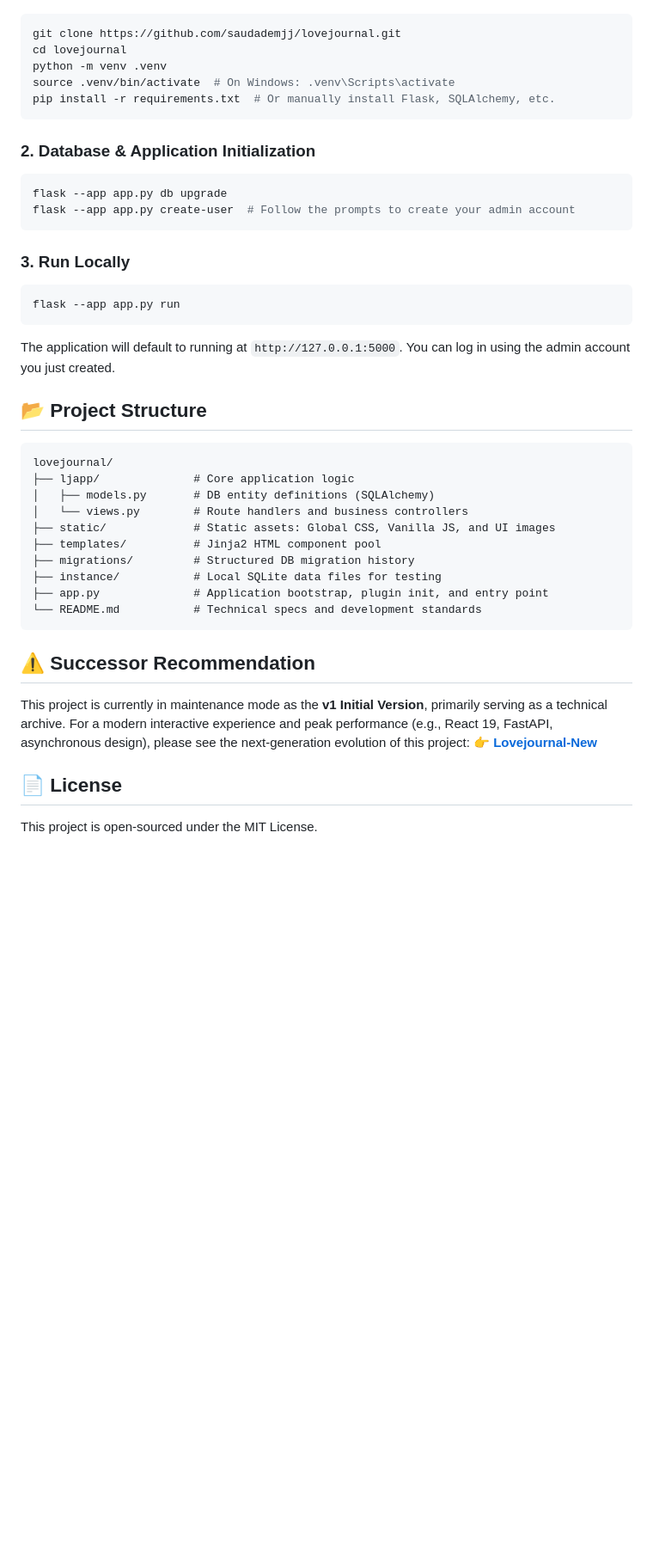
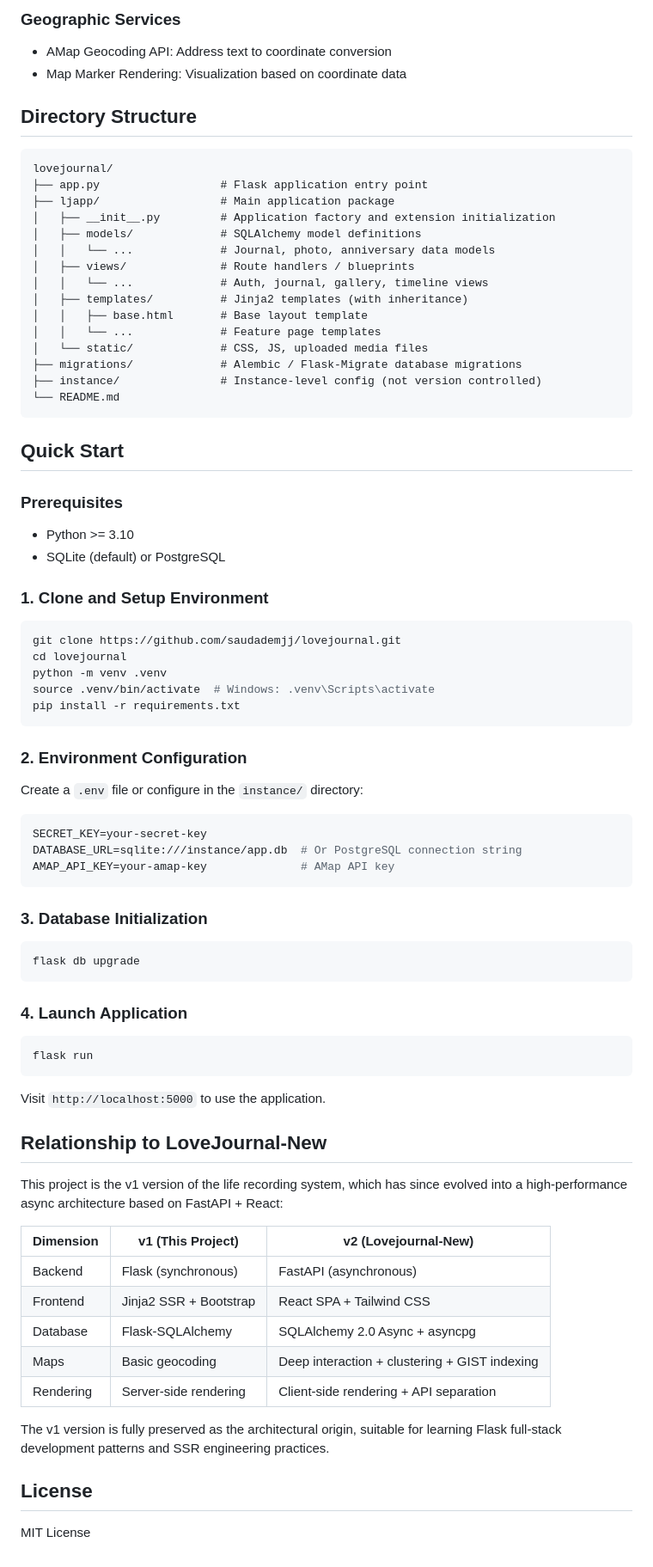
Before and after one commit to saudademjj/lovejournal, a Markdown page: README_en.md, the part around one of its changes. Shown at 86% size. Rendered like a GitHub page; blank space fills up the shorter version.

Commit message:
docs: restructure README with Chinese homepage and separate English version

````diff
--- a/README_en.md
+++ b/README_en.md
@@ -39,41 +58,83 @@ Utilizes **Flask-SQLAlchemy** for the efficient orchestration of record entries.
+### Geographic Services
+
+- AMap Geocoding API: Address text to coordinate conversion
+- Map Marker Rendering: Visualization based on coordinate data
+
+## Directory Structure
+
+```text
+lovejournal/
+├── app.py                  # Flask application entry point
+├── ljapp/                  # Main application package
+│   ├── __init__.py         # Application factory and extension initialization
+│   ├── models/             # SQLAlchemy model definitions
+│   │   └── ...             # Journal, photo, anniversary data models
+│   ├── views/              # Route handlers / blueprints
+│   │   └── ...             # Auth, journal, gallery, timeline views
+│   ├── templates/          # Jinja2 templates (with inheritance)
+│   │   ├── base.html       # Base layout template
+│   │   └── ...             # Feature page templates
+│   └── static/             # CSS, JS, uploaded media files
+├── migrations/             # Alembic / Flask-Migrate database migrations
+├── instance/               # Instance-level config (not version controlled)
+└── README.md
+```
+
+## Quick Start
+
+### Prerequisites
+
+- Python >= 3.10
+- SQLite (default) or PostgreSQL
+
+### 1. Clone and Setup Environment
+
 ```bash
 git clone https://github.com/saudademjj/lovejournal.git
 cd lovejournal
 python -m venv .venv
-source .venv/bin/activate  # On Windows: .venv\Scripts\activate
-pip install -r requirements.txt  # Or manually install Flask, SQLAlchemy, etc.
+source .venv/bin/activate  # Windows: .venv\Scripts\activate
+pip install -r requirements.txt
 ```
 
-### 2. Database & Application Initialization
+### 2. Environment Configuration
+
+Create a `.env` file or configure in the `instance/` directory:
+
 ```bash
-flask --app app.py db upgrade
-flask --app app.py create-user  # Follow the prompts to create your admin account
+SECRET_KEY=your-secret-key
+DATABASE_URL=sqlite:///instance/app.db  # Or PostgreSQL connection string
+AMAP_API_KEY=your-amap-key              # AMap API key
 ```
 
-### 3. Run Locally
+### 3. Database Initialization
+
 ```bash
-flask --app app.py run
-```
-The application will default to running at `http://127.0.0.1:5000`. You can log in using the admin account you just created.
-
-## 📂 Project Structure
-
-```text
-lovejournal/
-├── ljapp/              # Core application logic
-│   ├── models.py       # DB entity definitions (SQLAlchemy)
-│   └── views.py        # Route handlers and business controllers
-├── static/             # Static assets: Global CSS, Vanilla JS, and UI images
-├── templates/          # Jinja2 HTML component pool
-├── migrations/         # Structured DB migration history
-├── instance/           # Local SQLite data files for testing
-├── app.py              # Application bootstrap, plugin init, and entry point
-└── README.md           # Technical specs and development standards
+flask db upgrade
 ```
 
-## ⚠️ Successor Recommendation
-This project is currently in maintenance mode as the **v1 Initial Version**, primarily serving as a technical archive. For a modern interactive experience and peak performance (e.g., React 19, FastAPI, asynchronous design), please see the next-generation evolution of this project:
-👉 **[Lovejournal-New](https://github.com/saudademjj/Lovejournal-New)**
+### 4. Launch Application
 
-## 📄 License
-This project is open-sourced under the MIT License.
+```bash
+flask run
+```
+
+Visit `http://localhost:5000` to use the application.
+
+## Relationship to LoveJournal-New
+
+This project is the v1 version of the life recording system, which has since evolved into a high-performance async architecture based on FastAPI + React:
+
+| Dimension | v1 (This Project) | v2 (Lovejournal-New) |
+|-----------|-------------------|----------------------|
+| Backend | Flask (synchronous) | FastAPI (asynchronous) |
+| Frontend | Jinja2 SSR + Bootstrap | React SPA + Tailwind CSS |
+| Database | Flask-SQLAlchemy | SQLAlchemy 2.0 Async + asyncpg |
+| Maps | Basic geocoding | Deep interaction + clustering + GIST indexing |
+| Rendering | Server-side rendering | Client-side rendering + API separation |
+
+The v1 version is fully preserved as the architectural origin, suitable for learning Flask full-stack development patterns and SSR engineering practices.
+
+## License
+
+MIT License
````
Also changed, not shown: other parts of README_en.md (+39 -20 lines), README.md (+108 -47 lines).
